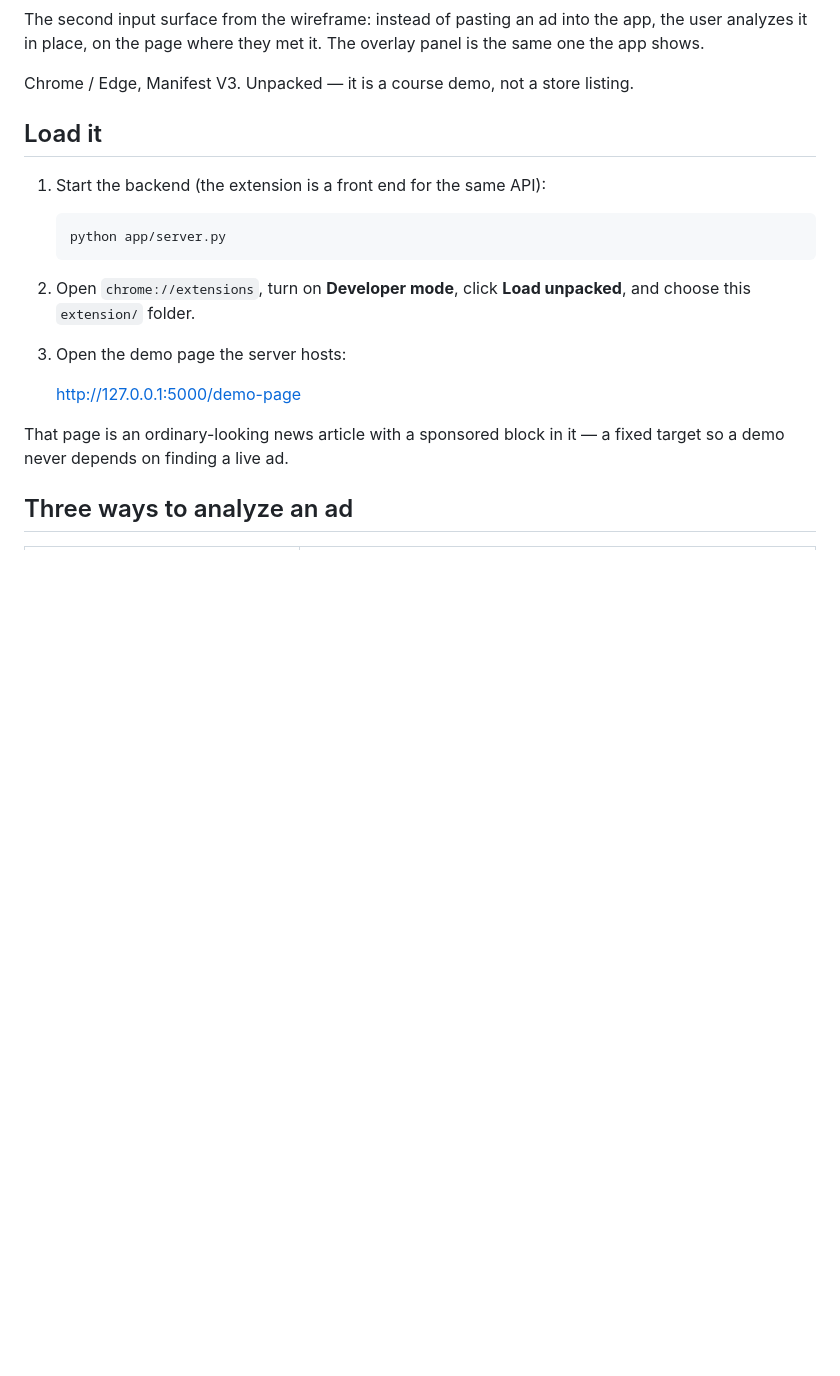
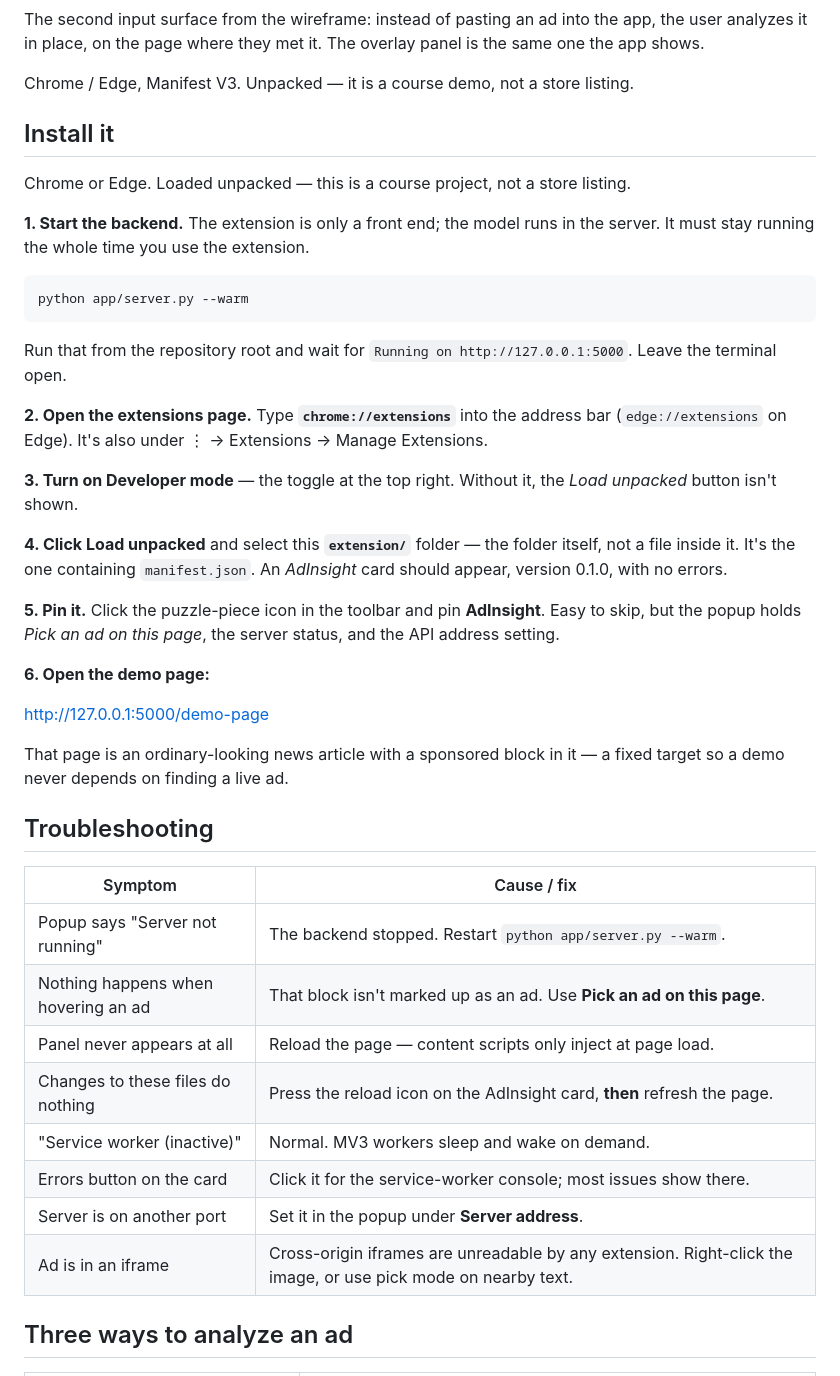
Before and after one commit to cpedrett-umd/Group-6-Final-Project, a Markdown page: extension/README.md, the part around the change. Drawn GitHub-style; blank space fills up the shorter version.

````diff
--- a/extension/README.md
+++ b/extension/README.md
@@ -6,23 +6,54 @@ panel is the same one the app shows.
 
 Chrome / Edge, Manifest V3. Unpacked — it is a course demo, not a store listing.
 
-## Load it
+## Install it
 
-1. Start the backend (the extension is a front end for the same API):
+Chrome or Edge. Loaded unpacked — this is a course project, not a store listing.
 
-   ```bash
-   python app/server.py
-   ```
+**1. Start the backend.** The extension is only a front end; the model runs in
+the server. It must stay running the whole time you use the extension.
 
-2. Open `chrome://extensions`, turn on **Developer mode**, click **Load
-   unpacked**, and choose this `extension/` folder.
+```bash
+python app/server.py --warm
+```
 
-3. Open the demo page the server hosts:
+Run that from the repository root and wait for
+`Running on http://127.0.0.1:5000`. Leave the terminal open.
 
-   <http://127.0.0.1:5000/demo-page>
+**2. Open the extensions page.** Type **`chrome://extensions`** into the address
+bar (`edge://extensions` on Edge). It's also under ⋮ → Extensions → Manage
+Extensions.
+
+**3. Turn on Developer mode** — the toggle at the top right. Without it, the
+*Load unpacked* button isn't shown.
+
+**4. Click Load unpacked** and select this **`extension/`** folder — the folder
+itself, not a file inside it. It's the one containing `manifest.json`. An
+*AdInsight* card should appear, version 0.1.0, with no errors.
+
+**5. Pin it.** Click the puzzle-piece icon in the toolbar and pin **AdInsight**.
+Easy to skip, but the popup holds *Pick an ad on this page*, the server status,
+and the API address setting.
+
+**6. Open the demo page:**
+
+<http://127.0.0.1:5000/demo-page>
 
 That page is an ordinary-looking news article with a sponsored block in it —
 a fixed target so a demo never depends on finding a live ad.
+
+## Troubleshooting
+
+| Symptom | Cause / fix |
+|---|---|
+| Popup says "Server not running" | The backend stopped. Restart `python app/server.py --warm`. |
+| Nothing happens when hovering an ad | That block isn't marked up as an ad. Use **Pick an ad on this page**. |
+| Panel never appears at all | Reload the page — content scripts only inject at page load. |
+| Changes to these files do nothing | Press the reload icon on the AdInsight card, **then** refresh the page. |
+| "Service worker (inactive)" | Normal. MV3 workers sleep and wake on demand. |
+| Errors button on the card | Click it for the service-worker console; most issues show there. |
+| Server is on another port | Set it in the popup under **Server address**. |
+| Ad is in an iframe | Cross-origin iframes are unreadable by any extension. Right-click the image, or use pick mode on nearby text. |
 
 ## Three ways to analyze an ad
 
````
Also changed, not shown: README.md (+112 -37 lines).
